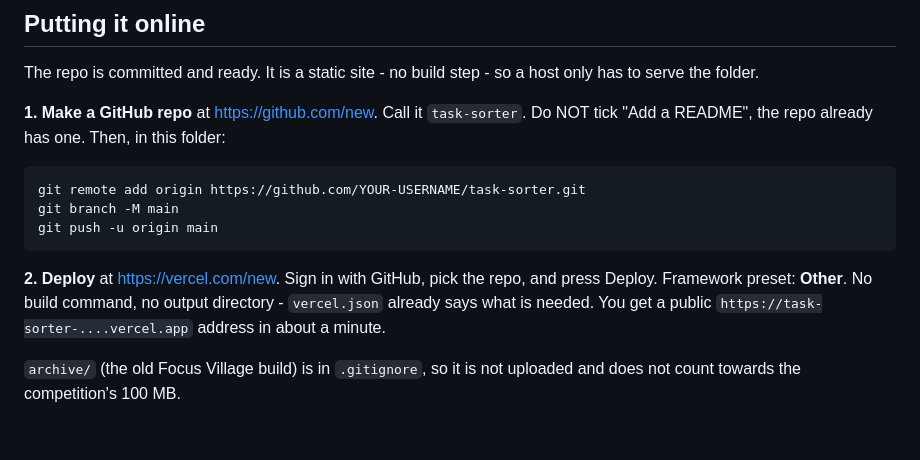
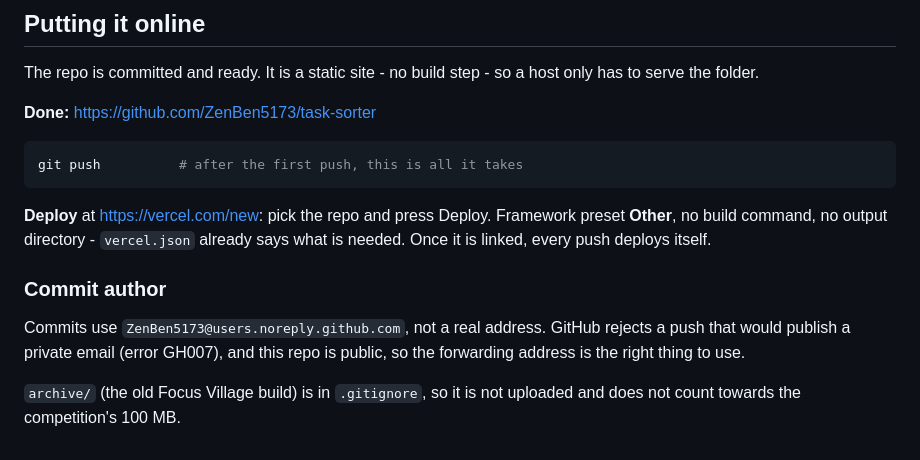
Before and after one commit to ZenBen5173/task-sorter, a Markdown page: README.md, the part around the change. Rendered like a GitHub page.

Commit message:
README: record the real repo and deploy steps
Co-Authored-By: Claude Opus 5 <noreply@anthropic.com>

````diff
--- a/README.md
+++ b/README.md
@@ -490,19 +490,22 @@ and deciding what happens when someone's connection drops mid-round.
 The repo is committed and ready. It is a static site - no build step - so a
 host only has to serve the folder.
 
-**1. Make a GitHub repo** at <https://github.com/new>. Call it `task-sorter`.
-Do NOT tick "Add a README", the repo already has one. Then, in this folder:
+**Done:** <https://github.com/ZenBen5173/task-sorter>
 
 ```bash
-git remote add origin https://github.com/YOUR-USERNAME/task-sorter.git
-git branch -M main
-git push -u origin main
+git push          # after the first push, this is all it takes
 ```
 
-**2. Deploy** at <https://vercel.com/new>. Sign in with GitHub, pick the repo,
-and press Deploy. Framework preset: **Other**. No build command, no output
-directory - `vercel.json` already says what is needed. You get a public
-`https://task-sorter-....vercel.app` address in about a minute.
+**Deploy** at <https://vercel.com/new>: pick the repo and press Deploy.
+Framework preset **Other**, no build command, no output directory -
+`vercel.json` already says what is needed. Once it is linked, every push
+deploys itself.
+
+### Commit author
+
+Commits use `ZenBen5173@users.noreply.github.com`, not a real address. GitHub
+rejects a push that would publish a private email (error GH007), and this repo
+is public, so the forwarding address is the right thing to use.
 
 `archive/` (the old Focus Village build) is in `.gitignore`, so it is not
 uploaded and does not count towards the competition's 100 MB.
````
